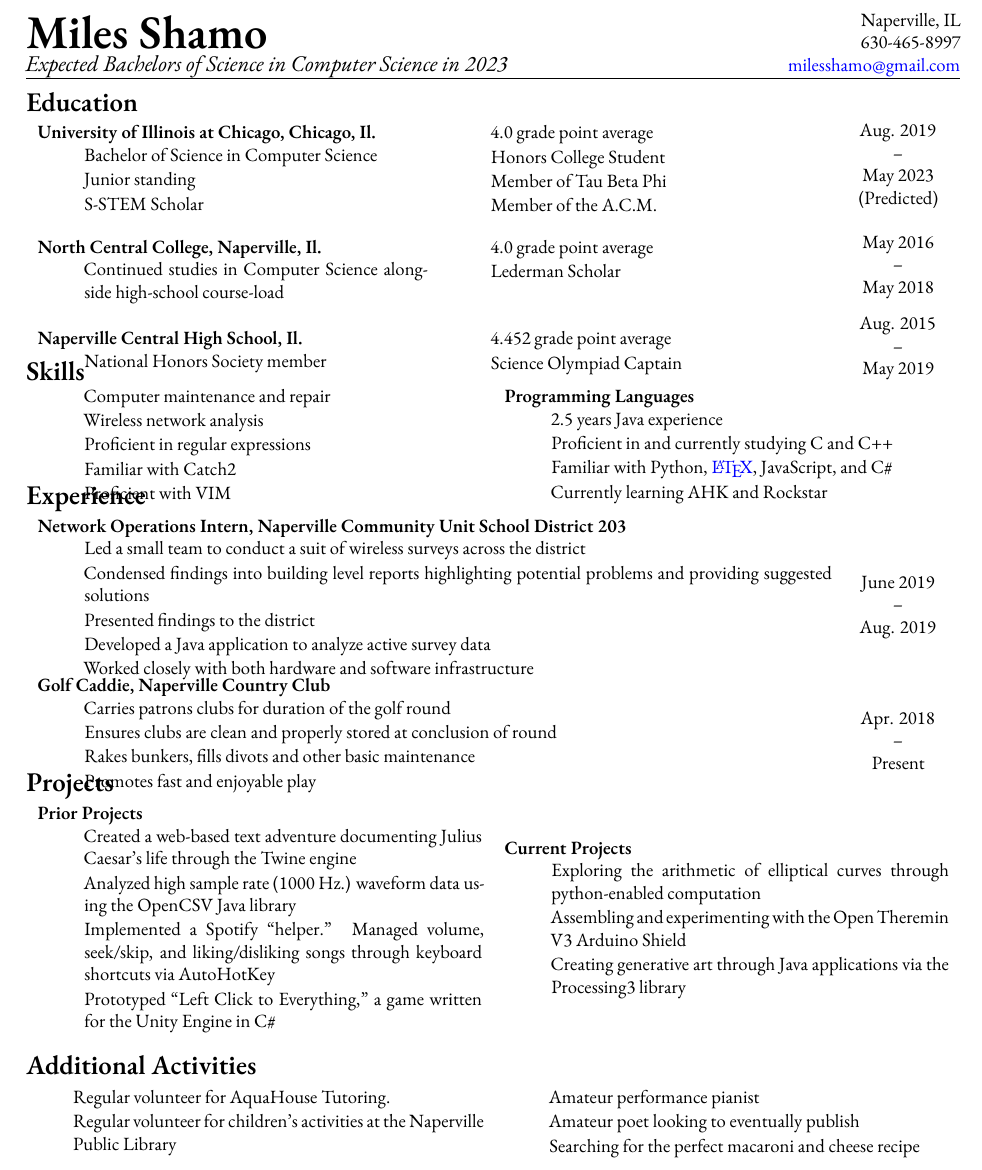
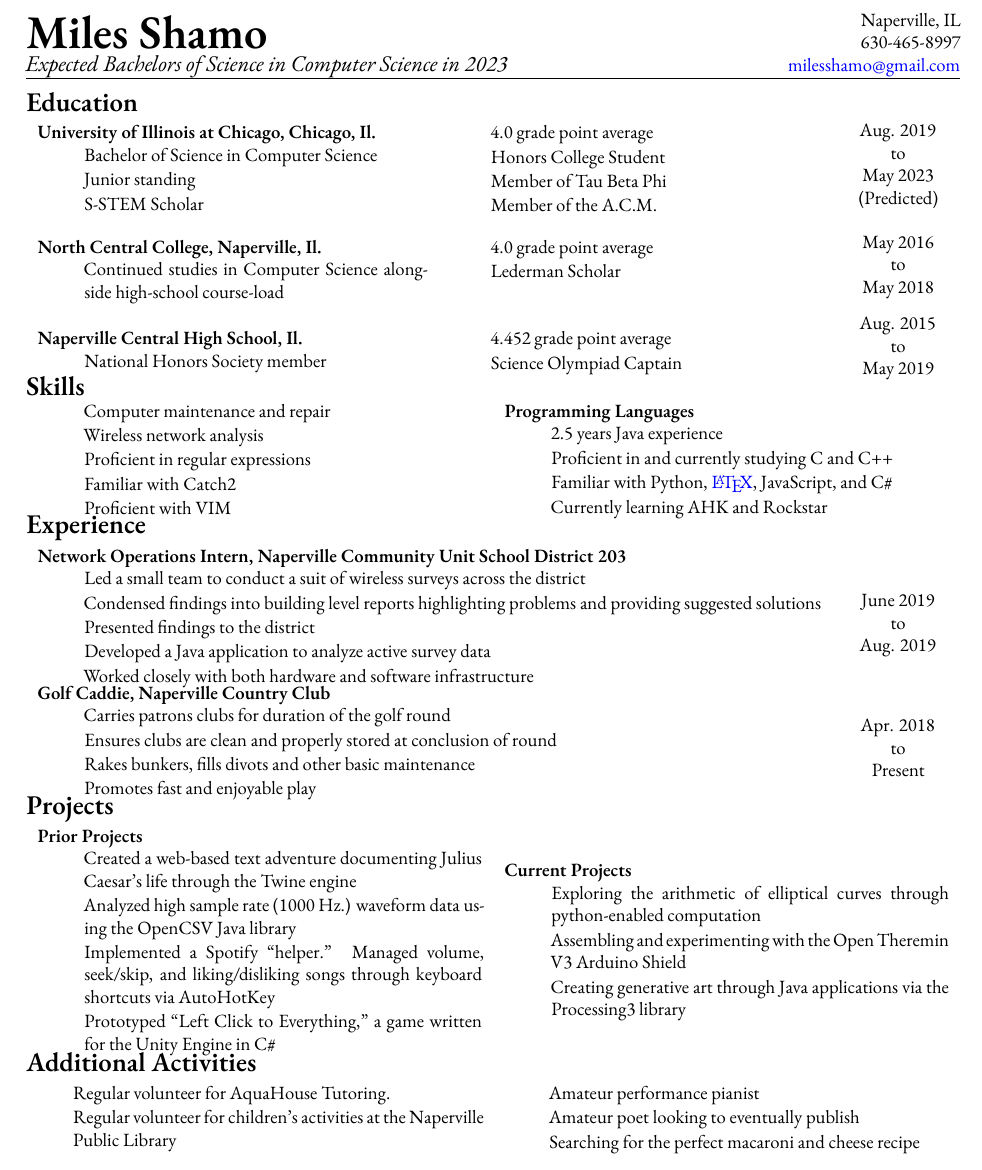
Before and after one commit to Baricus/resume, a LaTeX CV (resume.tex): part of the page, cut so that both start at the same text. Compiled offline with XeLaTeX; a missing font is replaced by an installed copy or a similar font.

Commit message:
Minor date format revision and spacing alteration
Ensured a line in the net-ops description was single-line and swapped the "--" in year separation to a "to."

```diff
--- a/resume.tex
+++ b/resume.tex
@@ -93,7 +92,7 @@ Naperville, IL \\
 		%year
 		&
 		\begin{center}
-			Aug. 2019 \\ -- \\ May 2023 \\ (Predicted)
+			Aug. 2019 \\ to \\ May 2023 \\ (Predicted)
 		\end{center}
 		\\
 
@@ -108,7 +107,7 @@ Naperville, IL \\
 		\end{multicols}
 		&
 		\begin{center}
-			May 2016 \\ -- \\ May 2018
+			May 2016 \\ to \\ May 2018
 		\end{center}
 		\\
 
@@ -123,14 +122,14 @@ Naperville, IL \\
 		\end{multicols}
 		&
 		\begin{center}
-			Aug. 2015 \\ -- \\ May 2019
+			Aug. 2015 \\ to \\ May 2019
 		\end{center}
 	\end{tabularx}
 \end{flushleft}
 
 %---------------------------------------------------------------------------Skills
 %For skills, we can use a much simpler format
-\vspace{-32pt}
+\vspace{-24pt}
 \section*{Skills}
 \vspace{-8pt}
 
@@ -158,7 +157,7 @@ Naperville, IL \\
 
 %---------------------------------------------------------------------------Experience (work)
 %For this section, we return to the formatting of Education
-\vspace{-32pt}
+\vspace{-24pt}
 \section*{Experience}
 \vspace{-8pt}
 
@@ -169,14 +168,14 @@ Naperville, IL \\
 		\begin{description}
 			\item [Network Operations Intern, Naperville Community Unit School District 203]
 				Led a small team to conduct a suit of wireless surveys across the district
-			\item Condensed findings into building level reports highlighting potential problems and providing suggested solutions
+			\item Condensed findings into building level reports highlighting problems and providing suggested solutions
 			\item Presented findings to the district
 			\item Developed a Java application to analyze active survey data
 			\item Worked closely with both hardware and software infrastructure
 		\end{description}
 		&
 		\begin{center}
-			June 2019 \\ -- \\ Aug. 2019
+			June 2019 \\ to \\ Aug. 2019
 		\end{center}
 		\\
 
@@ -190,7 +189,7 @@ Naperville, IL \\
 		\end{description}
 		&
 		\begin{center}
-			Apr. 2018 \\ -- \\ Present
+			Apr. 2018 \\ to \\ Present
 		\end{center}
 	\end{tabularx}
 \end{flushleft}
@@ -198,7 +197,7 @@ Naperville, IL \\
 %---------------------------------------------------------------------------Projects
 %Similar to ``Skills,'' we put this section in two columns: prior and current projects
 
-\vspace{-32pt}
+\vspace{-24pt}
 \section*{Projects}
 \vspace{-8pt}
 
@@ -227,6 +226,7 @@ Naperville, IL \\
 
 %---------------------------------------------------------------------------Additional Activities
 %For additional activities, each gets one ``bullet point''
+\vspace{-24pt}
 \section*{Additional Activities}
 \vspace{-18pt}
 
```
Also changed, not shown: resume.pdf, resume.tex (1 more changed lines), 2 other files.
